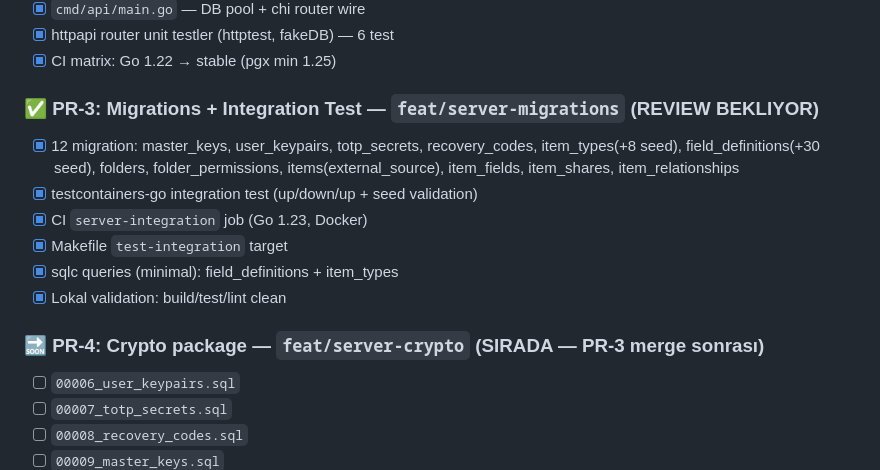
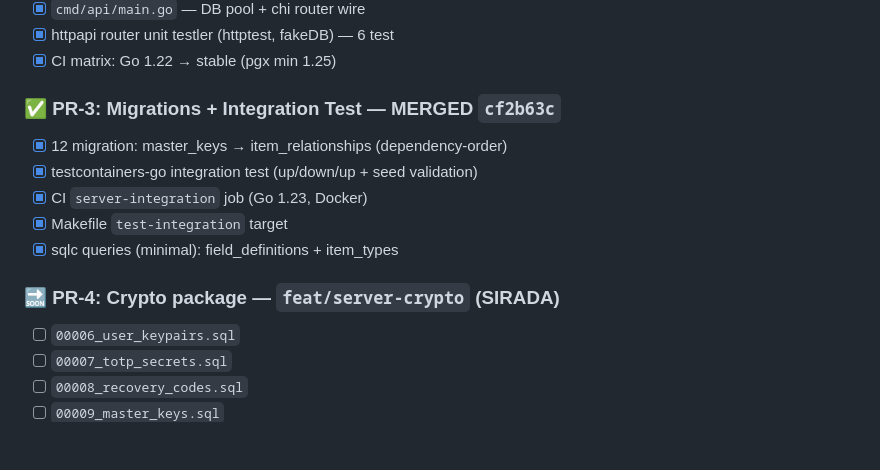
Before and after one commit to GameOfAI/IronStock, a Markdown page: TODO.md, the part around the change. Rendered like a GitHub page; blank space fills up the shorter version.

```diff
--- a/TODO.md
+++ b/TODO.md
@@ -47,16 +47,15 @@ TodoWrite ile senkronize çalışır — aktif session'daki live task listesi To
 - [x] httpapi router unit testler (httptest, fakeDB) — 6 test
 - [x] CI matrix: Go 1.22 → stable (pgx min 1.25)
 
-### ✅ PR-3: Migrations + Integration Test — `feat/server-migrations` (REVIEW BEKLIYOR)
+### ✅ PR-3: Migrations + Integration Test — MERGED `cf2b63c`
 
-- [x] 12 migration: master_keys, user_keypairs, totp_secrets, recovery_codes, item_types(+8 seed), field_definitions(+30 seed), folders, folder_permissions, items(external_source), item_fields, item_shares, item_relationships
+- [x] 12 migration: master_keys → item_relationships (dependency-order)
 - [x] testcontainers-go integration test (up/down/up + seed validation)
 - [x] CI `server-integration` job (Go 1.23, Docker)
 - [x] Makefile `test-integration` target
 - [x] sqlc queries (minimal): field_definitions + item_types
-- [x] Lokal validation: build/test/lint clean
 
-### 🔜 PR-4: Crypto package — `feat/server-crypto` (SIRADA — PR-3 merge sonrası)
+### 🔜 PR-4: Crypto package — `feat/server-crypto` (SIRADA)
 
 - [ ] `00006_user_keypairs.sql`
 - [ ] `00007_totp_secrets.sql`
```
Also changed, not shown: CLAUDE.md (+4 -1 lines), PROGRESS.md (+13 -6 lines).
